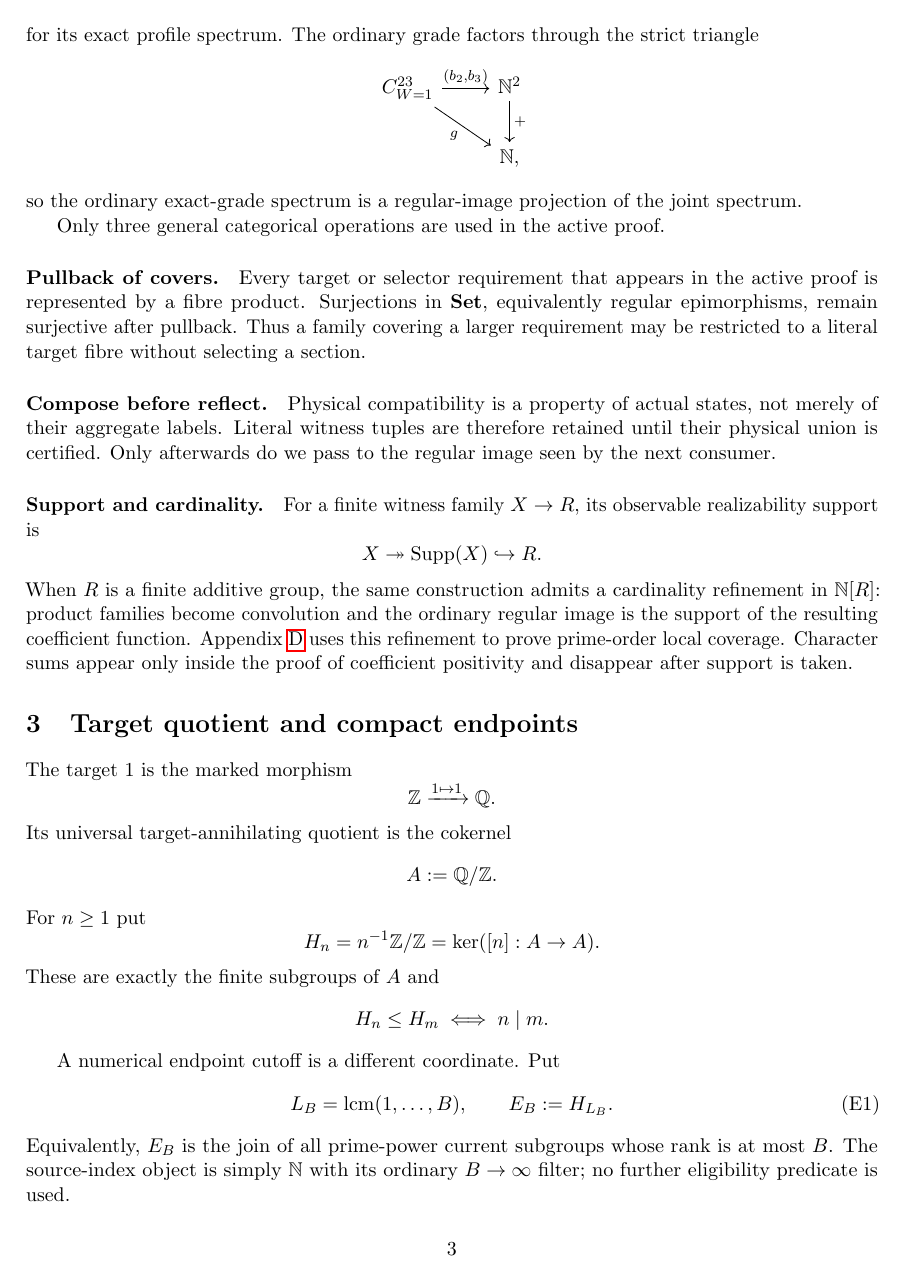
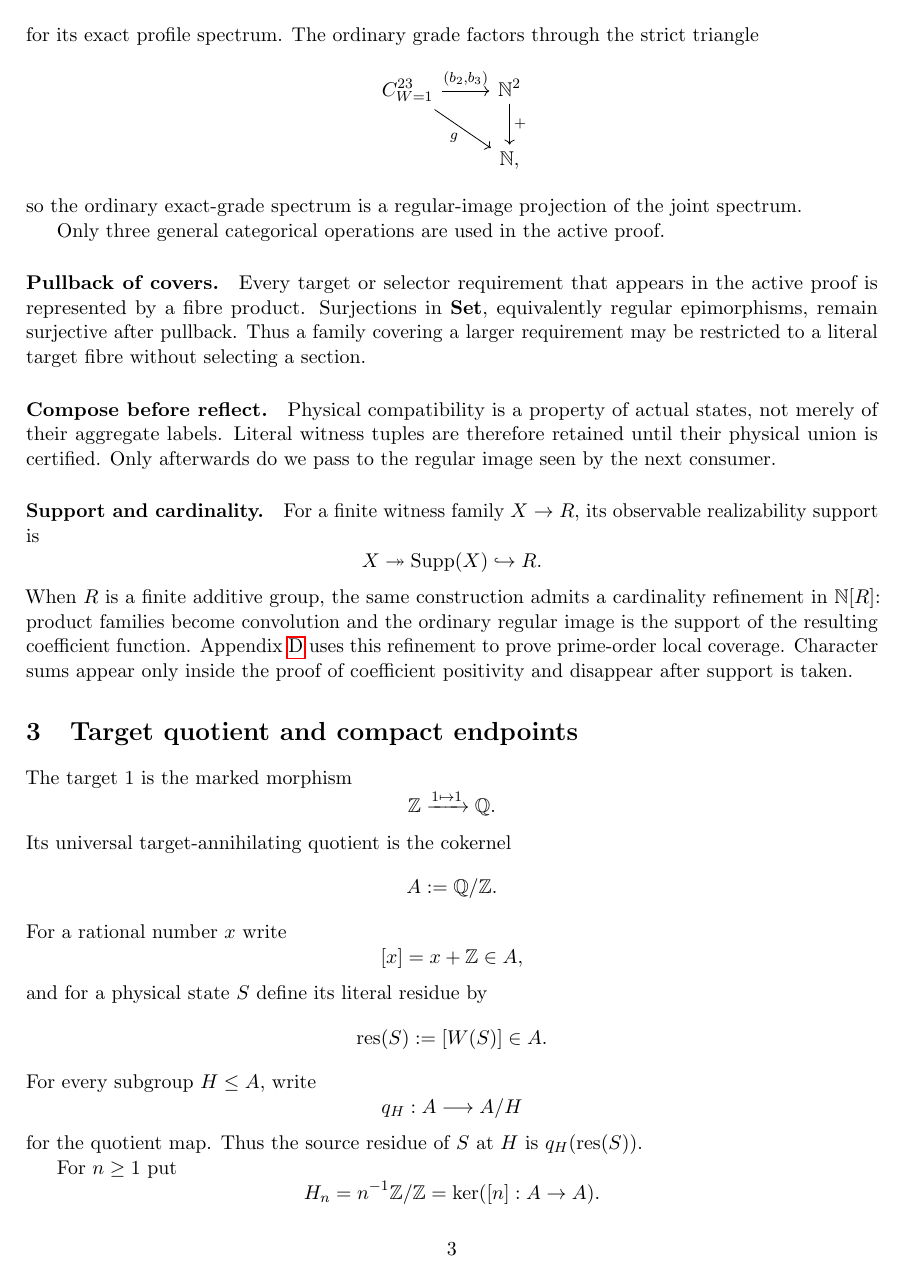
Before and after one commit to Yuren-Tang/erdos-289, a LaTeX paper (paper/manuscript.tex): page 3 of 25. Compiled offline with pdfLaTeX.

Commit message:
R16: define literal residue and quotient notation

```diff
--- a/paper/manuscript.tex
+++ b/paper/manuscript.tex
@@ -179,6 +179,21 @@ Its universal target-annihilating quotient is the cokernel
 \[
 A:=\Q/\Z.
 \]
+For a rational number $x$ write
+\[
+[x]=x+\Z\in A,
+\]
+and for a physical state $S$ define its literal residue by
+\[
+\operatorname{res}(S):=[W(S)]\in A.
+\]
+For every subgroup $H\le A$, write
+\[
+q_H:A\longrightarrow A/H
+\]
+for the quotient map.  Thus the source residue of $S$ at $H$ is
+$q_H(\operatorname{res}(S))$.
+
 For $n\ge1$ put
 \[
 H_n=n^{-1}\Z/\Z=\ker([n]:A\to A).
```
